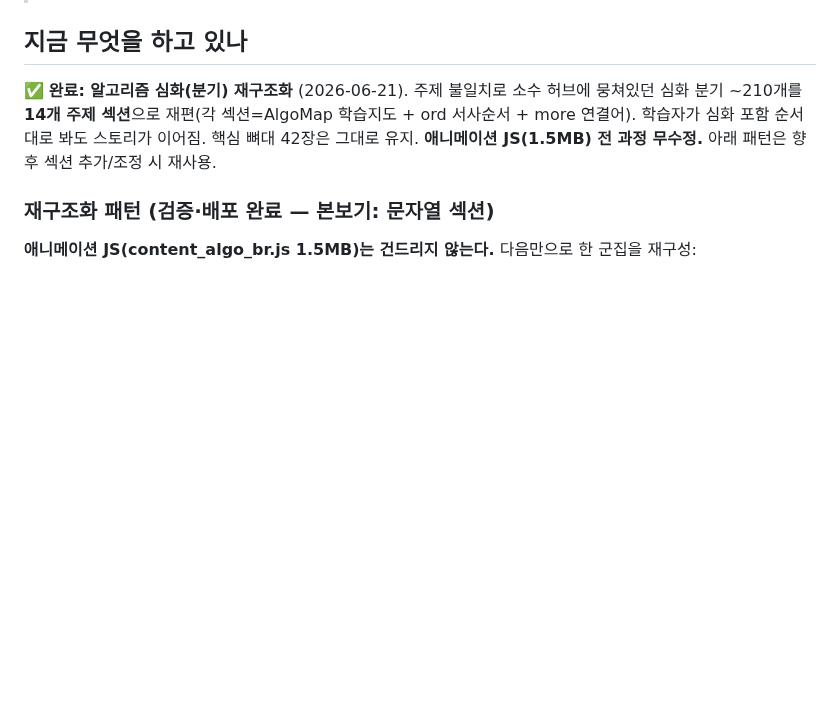
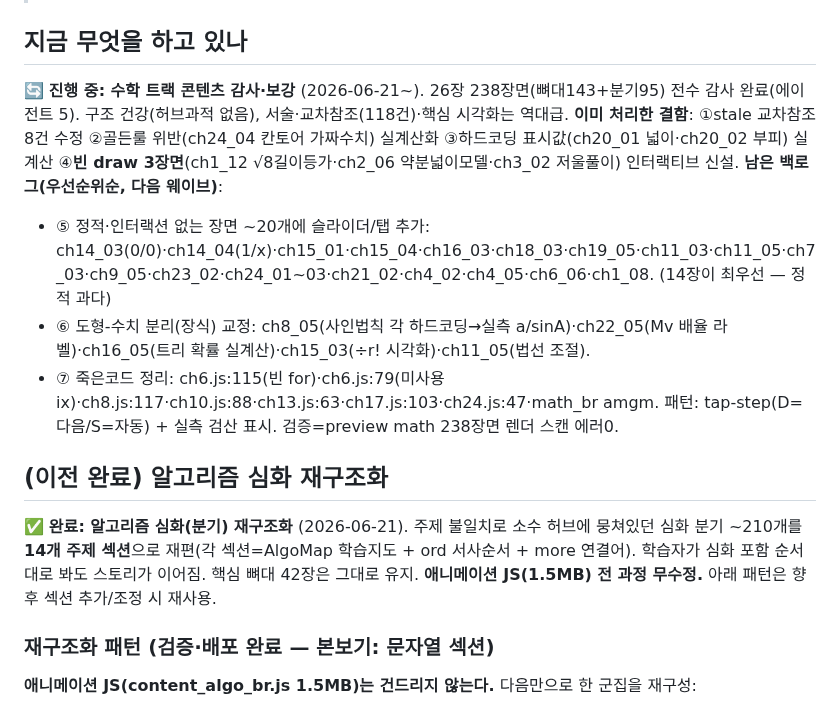
Before and after one commit to JaehoLee76/eduviz, a Markdown page: eduviz.md, the part around the change. GitHub-like rendering; blank space fills up the shorter version.

Commit message:
docs(eduviz): 수학 감사 진행상황·남은 백로그 기록

```diff
--- a/eduviz.md
+++ b/eduviz.md
@@ -6,6 +6,14 @@
 > 마지막 갱신: 2026-06-20.
 
 ## 지금 무엇을 하고 있나
+🔄 **진행 중: 수학 트랙 콘텐츠 감사·보강** (2026-06-21~). 26장 238장면(뼈대143+분기95) 전수 감사 완료(에이전트 5). 구조 건강(허브과적 없음), 서술·교차참조(118건)·핵심 시각화는 역대급. **이미 처리한 결함**: ①stale 교차참조 8건 수정 ②골든룰 위반(ch24_04 칸토어 가짜수치) 실계산화 ③하드코딩 표시값(ch20_01 넓이·ch20_02 부피) 실계산 ④**빈 draw 3장면**(ch1_12 √8길이등가·ch2_06 약분넓이모델·ch3_02 저울풀이) 인터랙티브 신설.
+**남은 백로그(우선순위순, 다음 웨이브)**:
+- ⑤ 정적·인터랙션 없는 장면 ~20개에 슬라이더/탭 추가: ch14_03(0/0)·ch14_04(1/x)·ch15_01·ch15_04·ch16_03·ch18_03·ch19_05·ch11_03·ch11_05·ch7_03·ch9_05·ch23_02·ch24_01~03·ch21_02·ch4_02·ch4_05·ch6_06·ch1_08. (14장이 최우선 — 정적 과다)
+- ⑥ 도형-수치 분리(장식) 교정: ch8_05(사인법칙 각 하드코딩→실측 a/sinA)·ch22_05(Mv 배율 라벨)·ch16_05(트리 확률 실계산)·ch15_03(÷r! 시각화)·ch11_05(법선 조절).
+- ⑦ 죽은코드 정리: ch6.js:115(빈 for)·ch6.js:79(미사용 ix)·ch8.js:117·ch10.js:88·ch13.js:63·ch17.js:103·ch24.js:47·math_br amgm.
+패턴: tap-step(D=다음/S=자동) + 실측 검산 표시. 검증=preview math 238장면 렌더 스캔 에러0.
+
+## (이전 완료) 알고리즘 심화 재구조화
 ✅ **완료: 알고리즘 심화(분기) 재구조화** (2026-06-21). 주제 불일치로 소수 허브에 뭉쳐있던 심화 분기 ~210개를 **14개 주제 섹션**으로 재편(각 섹션=AlgoMap 학습지도 + ord 서사순서 + more 연결어). 학습자가 심화 포함 순서대로 봐도 스토리가 이어짐. 핵심 뼈대 42장은 그대로 유지. **애니메이션 JS(1.5MB) 전 과정 무수정.** 아래 패턴은 향후 섹션 추가/조정 시 재사용.
 
 ### 재구조화 패턴 (검증·배포 완료 — 본보기: 문자열 섹션)
```
